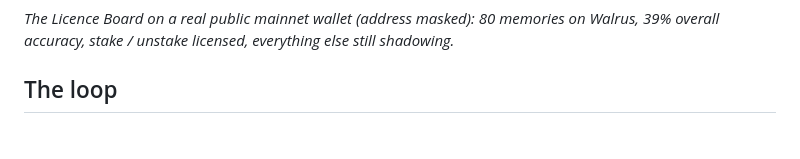
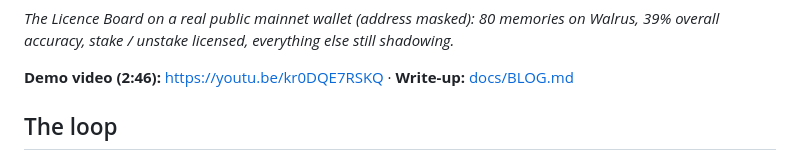
Before and after one commit to itsolaph/shadowright, a Markdown page: README.md, the part around the change. Drawn GitHub-style; blank space fills up the shorter version.

Commit message:
Link demo video and repo in README and blog

```diff
--- a/README.md
+++ b/README.md
@@ -17,6 +17,8 @@ but only after a dry run, and it never signs. One wrong call revokes the licence
 
 *The Licence Board on a real public mainnet wallet (address masked): 80 memories on Walrus,
 39% overall accuracy, stake / unstake licensed, everything else still shadowing.*
+
+**Demo video (2:46):** https://youtu.be/kr0DQE7RSKQ · **Write-up:** [docs/BLOG.md](docs/BLOG.md)
 
 ## The loop
 
```
Also changed, not shown: docs/BLOG.md (+2 -2 lines).
